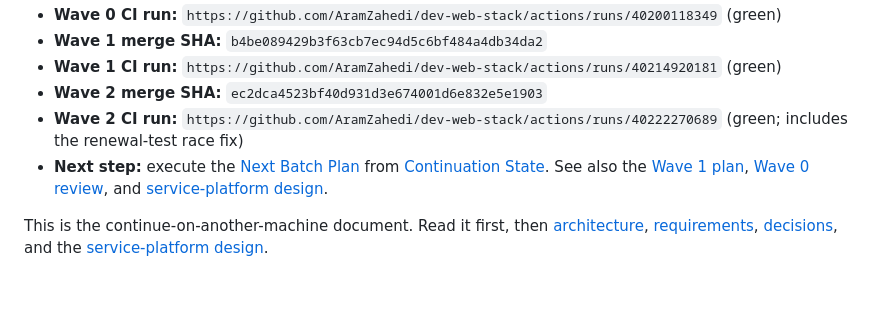
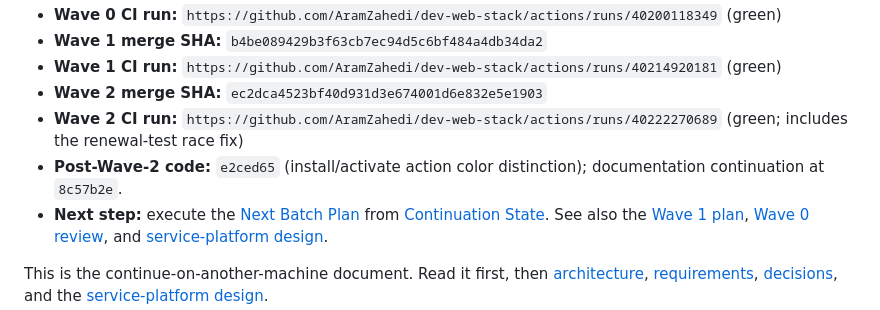
Before and after one commit to AramZahedi/dev-web-stack, a Markdown page: docs/handoff.md, the part around the change. Rendered like a GitHub page; blank space fills up the shorter version.

Commit message:
docs: refresh continuation baseline

```diff
--- a/docs/handoff.md
+++ b/docs/handoff.md
@@ -11,6 +11,7 @@
 - **Wave 1 CI run:** `https://github.com/AramZahedi/dev-web-stack/actions/runs/40214920181` (green)
 - **Wave 2 merge SHA:** `ec2dca4523bf40d931d3e674001d6e832e5e1903`
 - **Wave 2 CI run:** `https://github.com/AramZahedi/dev-web-stack/actions/runs/40222270689` (green; includes the renewal-test race fix)
+- **Post-Wave-2 code:** `e2ced65` (install/activate action color distinction); documentation continuation at `8c57b2e`.
 - **Next step:** execute the [Next Batch Plan](superpowers/plans/2026-10-26-service-platform-next-batch.md) from [Continuation State](superpowers/status/2026-10-26-continuation.md). See also the
   [Wave 1 plan](superpowers/plans/2026-10-25-service-platform-wave1.md),
   [Wave 0 review](superpowers/status/2026-10-25-wave0-review.md), and
```
Also changed, not shown: 2 other files.
